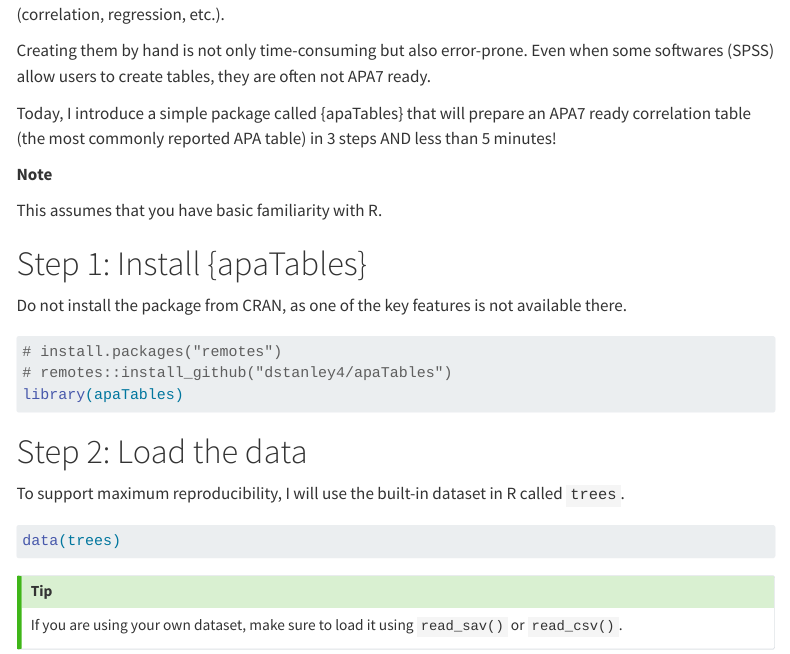
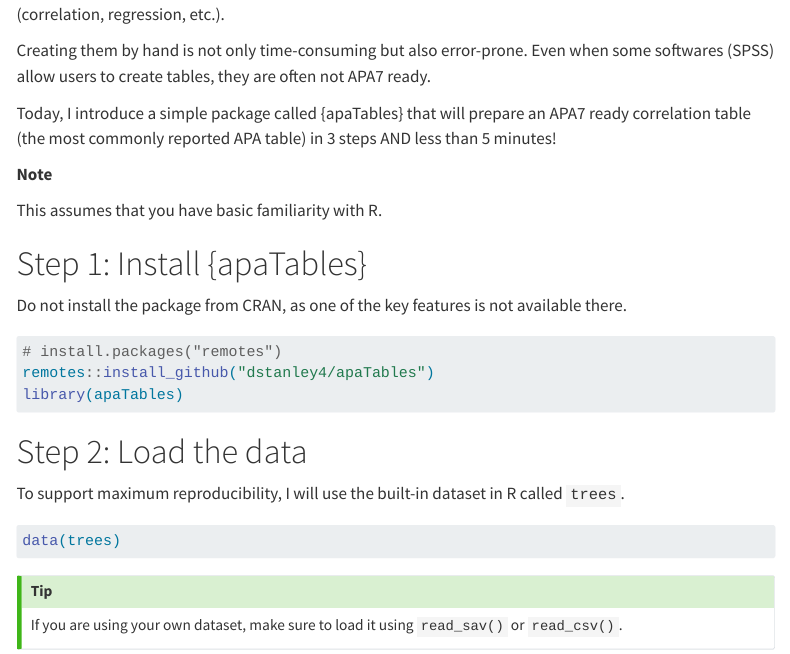
Before and after one commit to follhim/follhim.github.io, a Quarto document (resource_page/apa_cor_tab.qmd): the page in a window 1100 px wide, from 280 px down. Rendered offline with R 4.5, knitr and Pandoc in place of Quarto, with nearby package versions; some code elsewhere in the file could not run offline; menus at the side of the page are left out; long lines of code are wrapped.

Commit message:
Had to fix the installation of apaTables packages which created an issue

````diff
--- a/.github/workflows/publish.yml
+++ b/.github/workflows/publish.yml
@@ -20,7 +20,7 @@ jobs:
       - name: Install R
         uses: r-lib/actions/setup-r@v2
         with:
-          r-version: '4.2.0'
+          r-version: '4.4.0'
 
       - name: Install R Dependencies
         uses: r-lib/actions/setup-renv@v2
--- a/resource_page/apa_cor_tab.qmd
+++ b/resource_page/apa_cor_tab.qmd
@@ -33,7 +33,7 @@ Do not install the package from CRAN, as one of the key features is not availabl
 
 ```{r}
 # install.packages("remotes")
-# remotes::install_github("dstanley4/apaTables")
+remotes::install_github("dstanley4/apaTables")
 library(apaTables)
 ```
 
````
